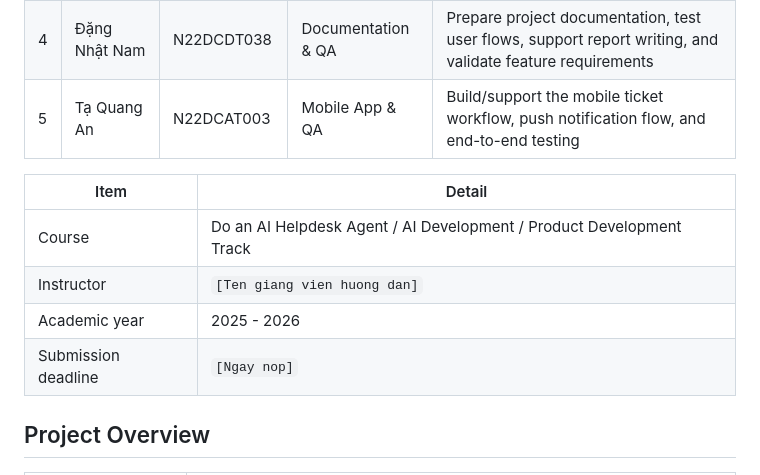
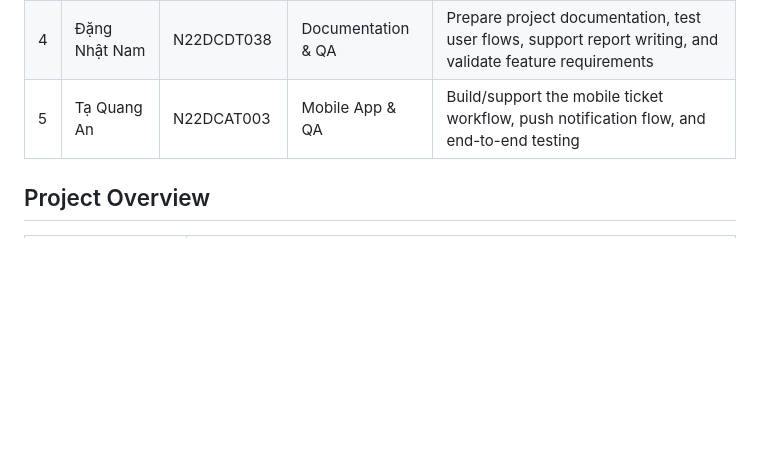
Before and after one commit to kaffeinesloth/Little-Birdies, a Markdown page: README.md, the part around the change. Drawn GitHub-style; blank space fills up the shorter version.

```diff
--- a/README.md
+++ b/README.md
@@ -14,12 +14,6 @@ Smart Helpdesk is a SaaS platform that helps small and medium online businesses
 | 4 | Đặng Nhật Nam | N22DCDT038 | Documentation & QA | Prepare project documentation, test user flows, support report writing, and validate feature requirements |
 | 5 | Tạ Quang An | N22DCAT003 | Mobile App & QA | Build/support the mobile ticket workflow, push notification flow, and end-to-end testing |
 
-| Item | Detail |
-| --- | --- |
-| Course | Do an AI Helpdesk Agent / AI Development / Product Development Track |
-| Instructor | `[Ten giang vien huong dan]` |
-| Academic year | 2025 - 2026 |
-| Submission deadline | `[Ngay nop]` |
 
 ## Project Overview
 
```
Also changed, not shown: README.vi.md (+0 -7 lines).
